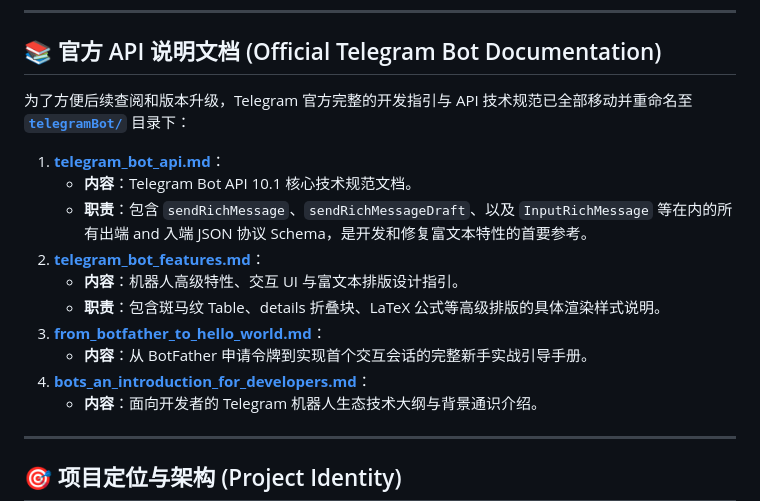
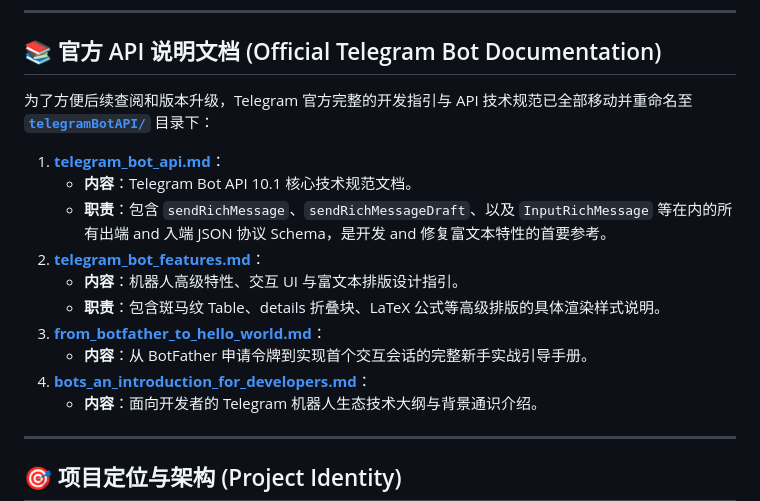
Before and after one commit to qcsunny/gemini-cli-telegram, a Markdown page: .antigravity.md, the part around one of its changes. GitHub-like rendering.

```diff
--- a/.antigravity.md
+++ b/.antigravity.md
@@ -7,5 +7,5 @@
 
 ## 📚 官方 API 说明文档 (Official Telegram Bot Documentation)
 
-为了方便后续查阅和版本升级，Telegram 官方完整的开发指引与 API 技术规范已全部移动并重命名至 [**`telegramBot/`**](file:///home/user/.gemini-cli-telegram/telegramBot/) 目录下：
+为了方便后续查阅和版本升级，Telegram 官方完整的开发指引与 API 技术规范已全部移动并重命名至 [**`telegramBotAPI/`**](file:///home/user/.gemini-cli-telegram/telegramBotAPI/) 目录下：
 
@@ -13,5 +13,5 @@
    - **内容**：Telegram Bot API 10.1 核心技术规范文档。
-   - **职责**：包含 `sendRichMessage`、`sendRichMessageDraft`、以及 `InputRichMessage` 等在内的所有出端 and 入端 JSON 协议 Schema，是开发和修复富文本特性的首要参考。
-2. **[telegram_bot_features.md](file:///home/user/.gemini-cli-telegram/telegramBot/telegram_bot_features.md)**：
+   - **职责**：包含 `sendRichMessage`、`sendRichMessageDraft`、以及 `InputRichMessage` 等在内的所有出端 and 入端 JSON 协议 Schema，是开发 and 修复富文本特性的首要参考。
+2. **[telegram_bot_features.md](file:///home/user/.gemini-cli-telegram/telegramBotAPI/telegram_bot_features.md)**：
    - **内容**：机器人高级特性、交互 UI 与富文本排版设计指引。
    - **职责**：包含斑马纹 Table、details 折叠块、LaTeX 公式等高级排版的具体渲染样式说明。
```
Also changed, not shown: other parts of .antigravity.md (+3 -3 lines).
